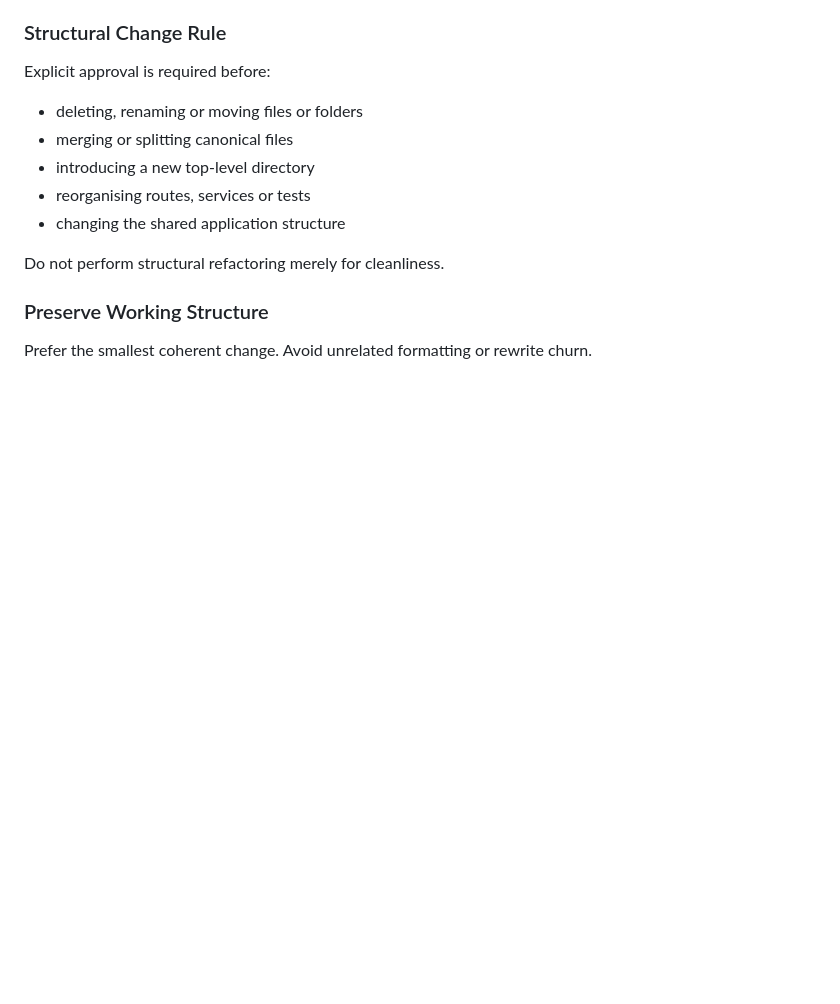
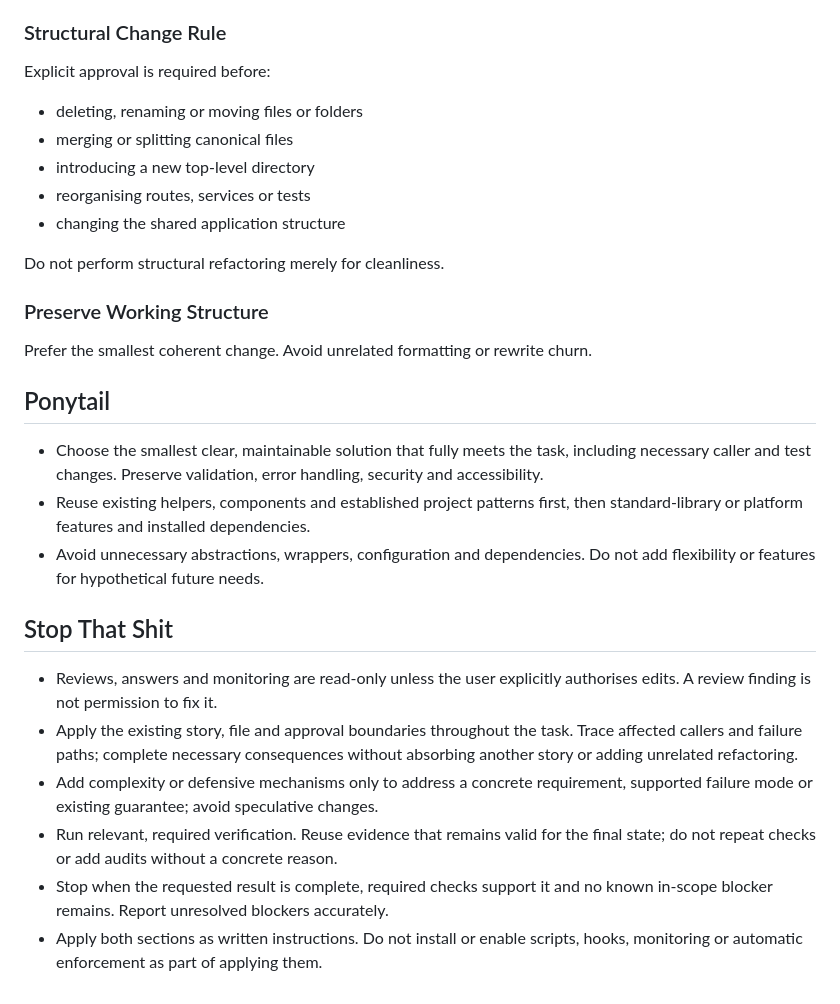
Before and after one commit to kaiyang-alt/SPM_Donki-Copy-Backup, a Markdown page: AGENTS.md, the part around the change. Drawn GitHub-style; blank space fills up the shorter version.

Commit message:
docs: add Ponytail and Stop That Shit engineering principles

```diff
--- a/AGENTS.md
+++ b/AGENTS.md
@@ -157,3 +157,29 @@ Do not perform structural refactoring merely for cleanliness.
 
 Prefer the smallest coherent change. Avoid unrelated formatting or rewrite
 churn.
+
+## Ponytail
+
+- Choose the smallest clear, maintainable solution that fully meets the task,
+  including necessary caller and test changes. Preserve validation, error
+  handling, security and accessibility.
+- Reuse existing helpers, components and established project patterns first,
+  then standard-library or platform features and installed dependencies.
+- Avoid unnecessary abstractions, wrappers, configuration and dependencies.
+  Do not add flexibility or features for hypothetical future needs.
+
+## Stop That Shit
+
+- Reviews, answers and monitoring are read-only unless the user explicitly
+  authorises edits. A review finding is not permission to fix it.
+- Apply the existing story, file and approval boundaries throughout the task.
+  Trace affected callers and failure paths; complete necessary consequences
+  without absorbing another story or adding unrelated refactoring.
+- Add complexity or defensive mechanisms only to address a concrete requirement,
+  supported failure mode or existing guarantee; avoid speculative changes.
+- Run relevant, required verification. Reuse evidence that remains valid for the
+  final state; do not repeat checks or add audits without a concrete reason.
+- Stop when the requested result is complete, required checks support it and no
+  known in-scope blocker remains. Report unresolved blockers accurately.
+- Apply both sections as written instructions. Do not install or enable scripts,
+  hooks, monitoring or automatic enforcement as part of applying them.
```
